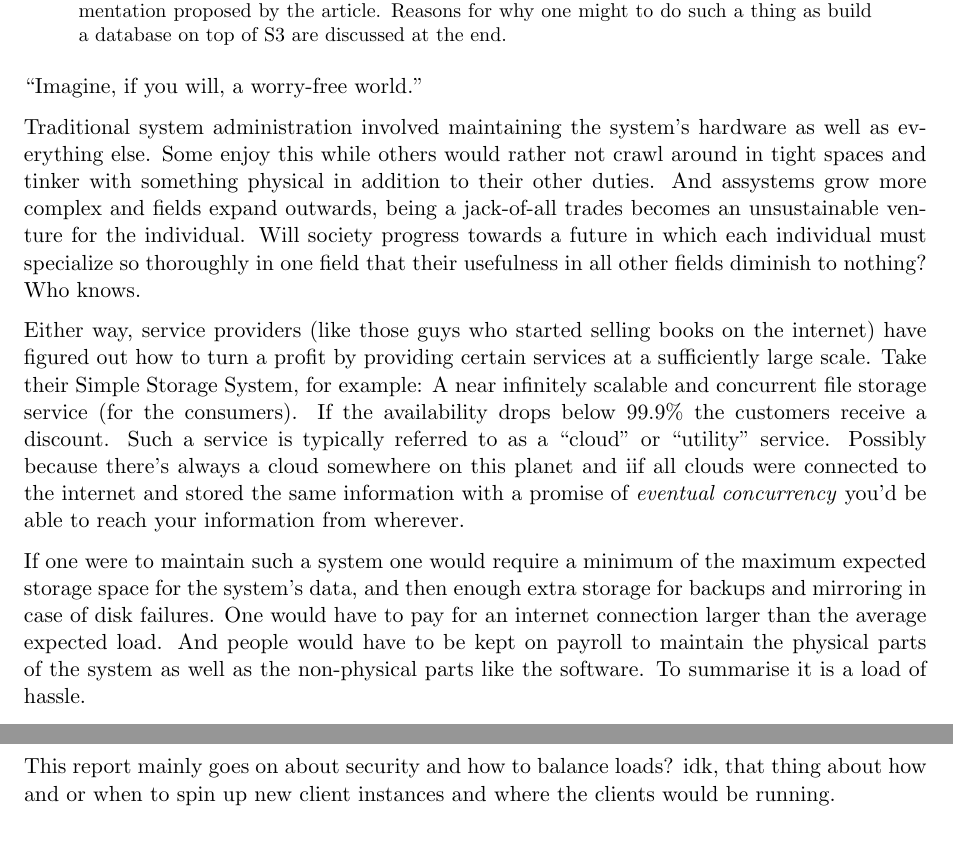
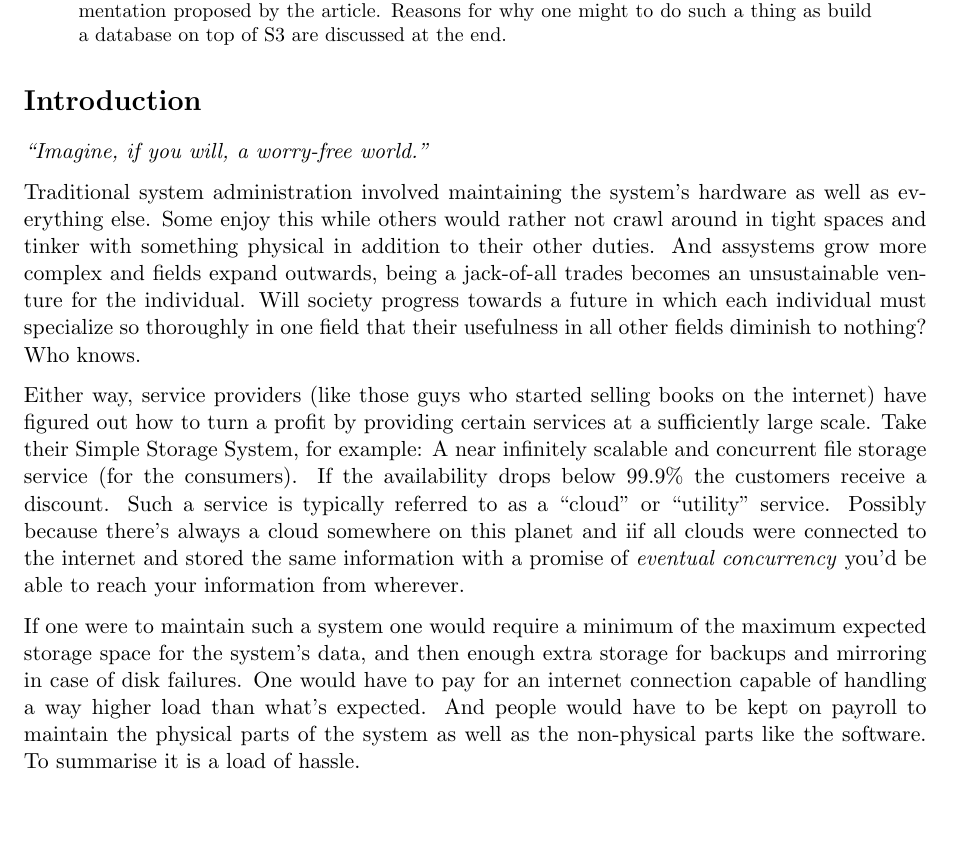
Before and after one commit to otron/tdt4250-presentation, a LaTeX paper (report/report.tex): two parts of pages 1 and 2 of 4 before the commit and part of page 1 of 4 after it, the two joined at a grey line, cut so that both start at the same text, the shorter picture padded with empty space. Compiled offline with pdfLaTeX.

Commit message:
touched up the introduction. also made it into a proper section so to not have it get confused with the abstract

```diff
--- a/report/report.tex
+++ b/report/report.tex
@@ -58,7 +58,10 @@ It presents a brief summary of the article and briefly discusses security and cl
 Reasons for why one might to do such a thing as build a database on top of S3 are discussed at the end.
 \end{abstract}
 
-``Imagine, if you will, a worry-free world.''
+
+\section{Introduction}
+\textit{``Imagine, if you will, a worry-free world.''}
+% This is supposed to be a quote but \quote didn't really do the trick, visually speaking.
 
 Traditional system administration involved maintaining the system's hardware as well as everything else.
 Some enjoy this while others would rather not crawl around in tight spaces and tinker with something physical in addition to their other duties.
@@ -74,7 +77,7 @@ Such a service is typically referred to as a ``cloud'' or ``utility'' service.
 Possibly because there's always a cloud somewhere on this planet and iif all clouds were connected to the internet and stored the same information with a promise of \textit{eventual concurrency} you'd be able to reach your information from wherever.
 
 If one were to maintain such a system one would require a minimum of the maximum expected storage space for the system's data, and then enough extra storage for backups and mirroring in case of disk failures.
-One would have to pay for an internet connection larger than the average expected load.
+One would have to pay for an internet connection capable of handling a way higher load than what's expected.
 And people would have to be kept on payroll to maintain the physical parts of the system as well as the non-physical parts like the software.
 To summarise it is a load of hassle.
 
@@ -84,8 +87,6 @@ Ah, the future! Isn't it great?
 
 The article, ``Building a database on S3'', lays down an outline of how one could build a near infinitely scalable database system on top of Amazon's Simple Storage Service (S3).
 The proposed system exploits the high level of availability Amazon offers with its S3\footnote{$99.9\%$ uptime as of November 2013}
-
-This report mainly goes on about security and how to balance loads? idk, that thing about how and or when to spin up new client instances and where the clients would be running.
 
 \section{The Proposed Implementation}
 \begin{figure}[H]
```
